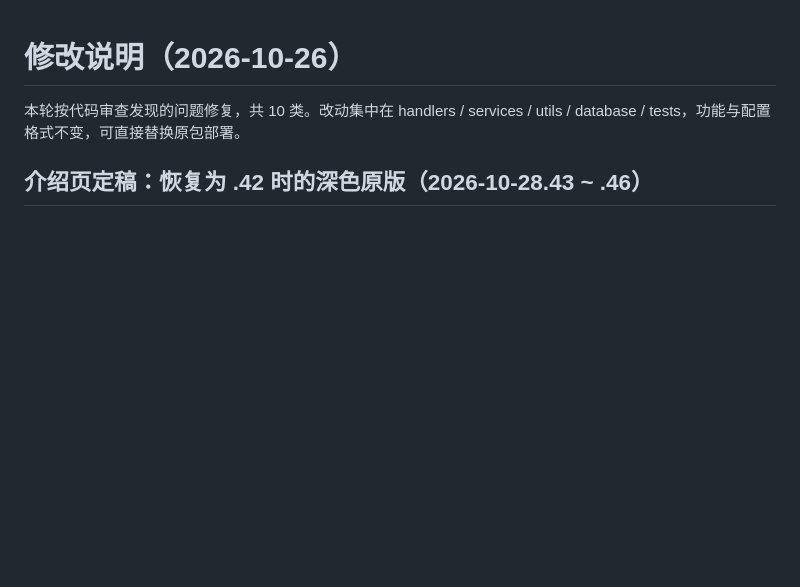
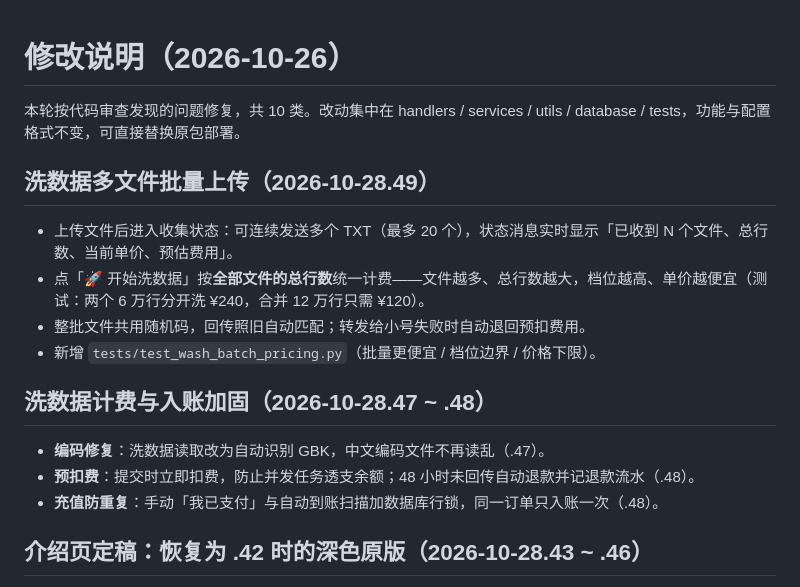
Before and after one commit to qwertyuiop087/daqing, a Markdown page: 修改说明.md, the part around the change. GitHub-like rendering; blank space fills up the shorter version.

Commit message:
????????????,??????(2026-10-28.49)

```diff
--- a/修改说明.md
+++ b/修改说明.md
@@ -1,6 +1,19 @@
 # 修改说明（2026-10-26）
 
 本轮按代码审查发现的问题修复，共 10 类。改动集中在 handlers / services / utils / database / tests，功能与配置格式不变，可直接替换原包部署。
+
+## 洗数据多文件批量上传（2026-10-28.49）
+
+- 上传文件后进入收集状态：可连续发送多个 TXT（最多 20 个），状态消息实时显示「已收到 N 个文件、总行数、当前单价、预估费用」。
+- 点「🚀 开始洗数据」按**全部文件的总行数**统一计费——文件越多、总行数越大，档位越高、单价越便宜（测试：两个 6 万行分开洗 ¥240，合并 12 万行只需 ¥120）。
+- 整批文件共用随机码，回传照旧自动匹配；转发给小号失败时自动退回预扣费用。
+- 新增 `tests/test_wash_batch_pricing.py`（批量更便宜 / 档位边界 / 价格下限）。
+
+## 洗数据计费与入账加固（2026-10-28.47 ~ .48）
+
+- **编码修复**：洗数据读取改为自动识别 GBK，中文编码文件不再读乱（.47）。
+- **预扣费**：提交时立即扣费，防止并发任务透支余额；48 小时未回传自动退款并记退款流水（.48）。
+- **充值防重复**：手动「我已支付」与自动到账扫描加数据库行锁，同一订单只入账一次（.48）。
 
 ## 介绍页定稿：恢复为 .42 时的深色原版（2026-10-28.43 ~ .46）
 
```
